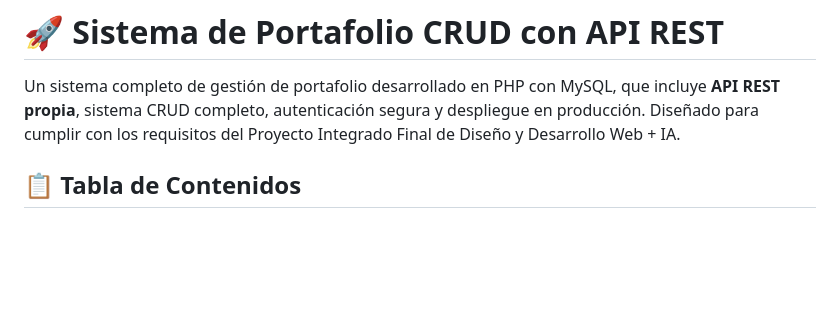
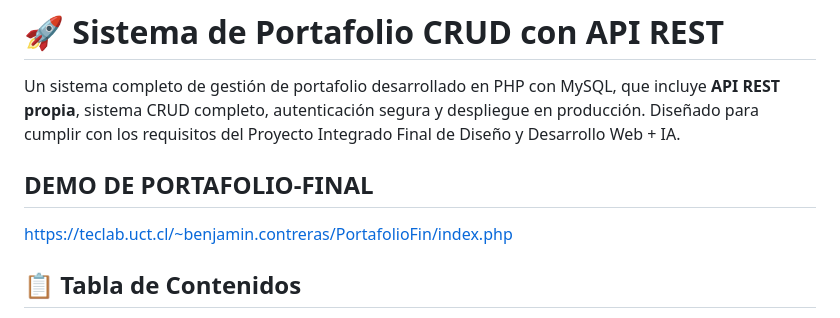
Before and after one commit to LegonBCA/Portafolio-Final, a Markdown page: README.md, the part around the change. Rendered like a GitHub page; blank space fills up the shorter version.

```diff
--- a/README.md
+++ b/README.md
@@ -2,6 +2,10 @@
 
 Un sistema completo de gestión de portafolio desarrollado en PHP con MySQL, que incluye **API REST propia**, sistema CRUD completo, autenticación segura y despliegue en producción. Diseñado para cumplir con los requisitos del Proyecto Integrado Final de Diseño y Desarrollo Web + IA.
 
+
+
+## DEMO DE PORTAFOLIO-FINAL
+https://teclab.uct.cl/~benjamin.contreras/PortafolioFin/index.php
 ## 📋 Tabla de Contenidos
 
 - [Características](#-características)
```
